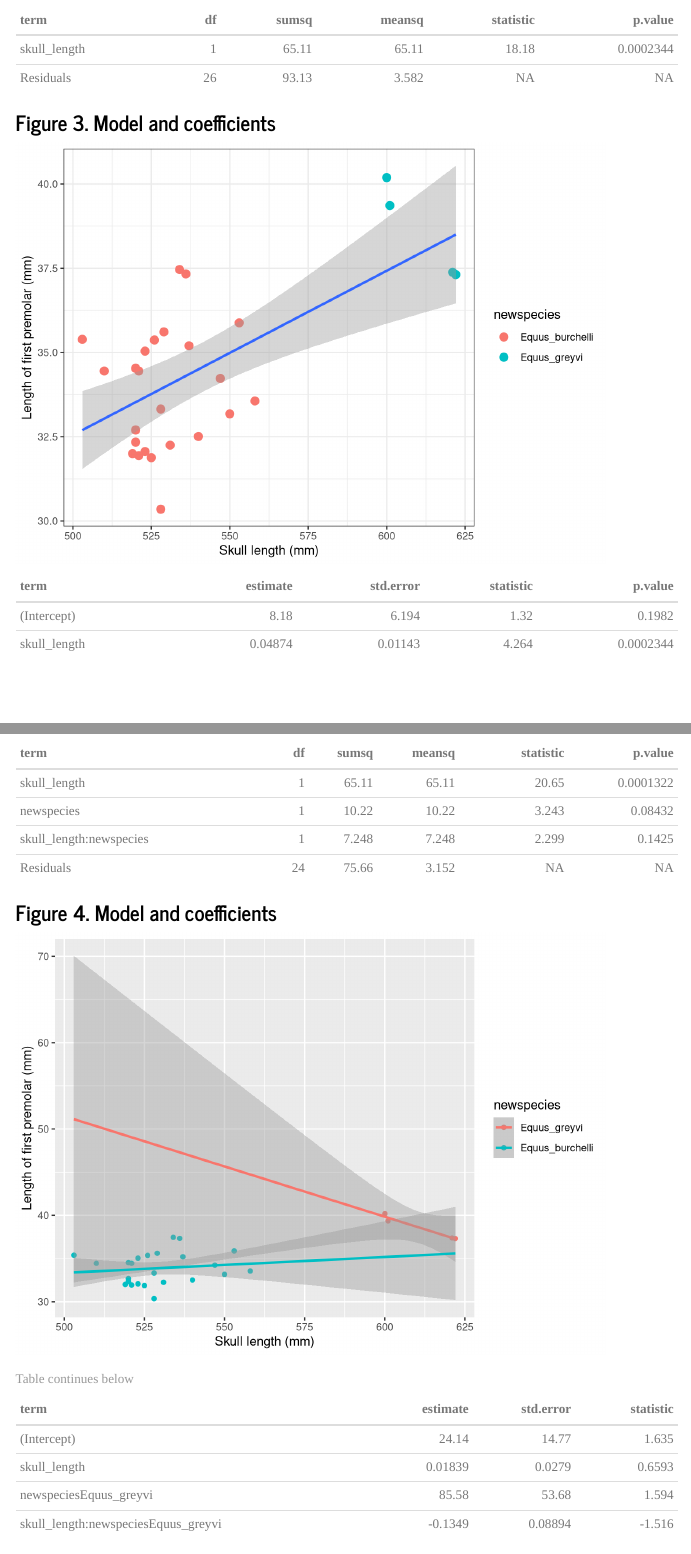
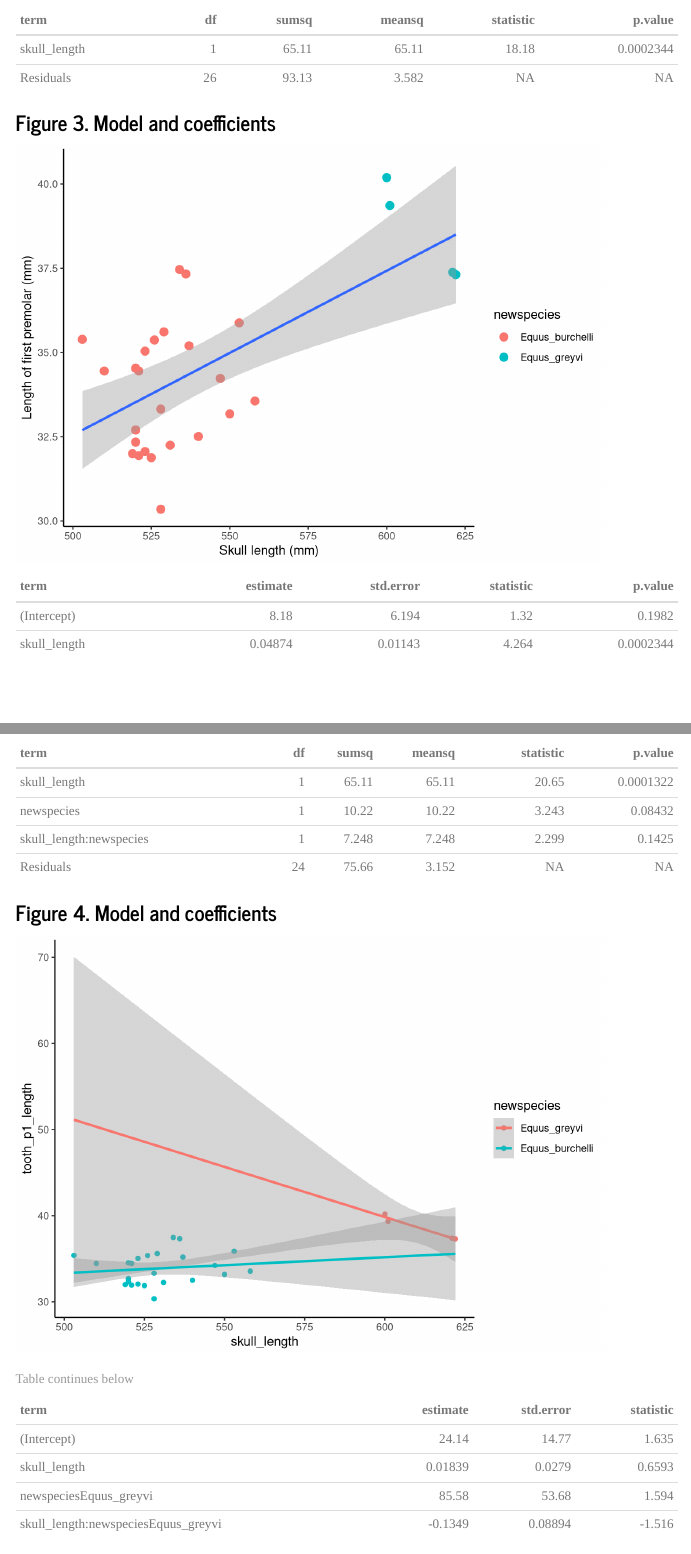
Before and after one commit to JKRWard/NHM_Course_Zebra_analysis, an R Markdown document (zebra-analysis_presentation.Rmd): the page in a window 1100 px wide, from 1680 px down, and a second part further down, joined at a grey line. Rendered offline with R 4.5, knitr and Pandoc, with nearby package versions; menus at the side of the page are left out.

Commit message:
changing graph backgrounds

````diff
--- a/zebra-analysis_presentation.Rmd
+++ b/zebra-analysis_presentation.Rmd
@@ -155,7 +155,7 @@ addThese <- rename(addThese, tooth_p1_length = fit)
 ggplot(data = newzebra, aes(x = skull_length, y = tooth_p1_length)) +
   geom_point(size = 3, aes(color = newspecies)) +
   labs(x = "Skull length (mm)", y = "Length of first premolar (mm)") +
-  theme_bw() +
+  theme_classic() +
   geom_smooth(data = addThese, aes(ymin = lwr, ymax = upr), stat = "identity")
 pander(tidy(z_model), justify = c('left','right','right','right','right'), style = 'rmarkdown')
 ```
@@ -238,7 +240,8 @@ pander(tidy(anova(mymodel)), justify = c('left','right','right','right','right',
 ```{r, echo = FALSE, warning = FALSE}
 
 newplot <- firstplot +
-  geom_smooth(data = addThese, aes_string(x = continuous_predictor_name, y = continuous_response_name, ymin = "lwr", ymax = "upr", color = categorical_name), stat = "identity")
+  geom_smooth(data = addThese, aes_string(x = continuous_predictor_name, y = continuous_response_name, ymin = "lwr", ymax = "upr", color = categorical_name), stat = "identity")+
+  theme_classic()
 newplot
 
 ### Model coefficients
````
Also changed, not shown: zebra-analysis_presentation.html, zebra-analysis_presentation_files/figure-html/unnamed-chunk-10-1.png, zebra-analysis_presentation_files/figure-html/unnamed-chunk-6-1.png, zebra-analysis_presentation_files/figure-html/unnamed-chunk-7-1.png, zebra-analysis_presentation_files/figure-html/unnamed-chunk-7-2.png, zebra-analysis_presentation.Rmd (4 more changed lines).
